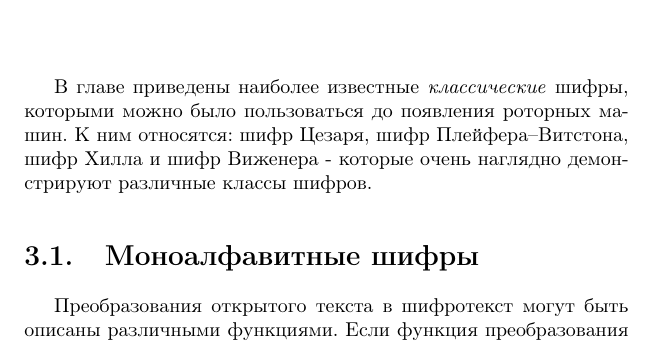
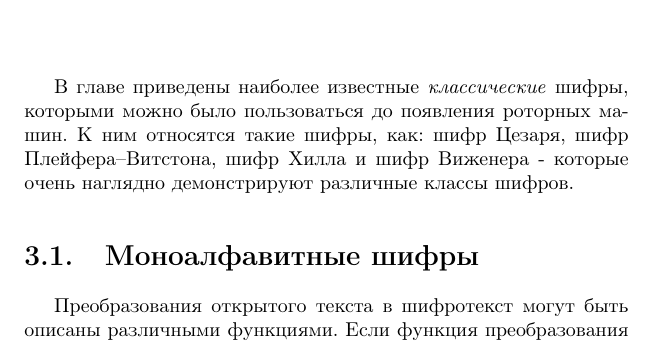
Before and after one commit to vlsergey/infosec, a LaTeX book (Information Security.tex): part of page 26 of 274, cut so that both start at the same text. Compiled offline with pdfLaTeX; a LaTeX package or settings file that is missing is left out.

Commit message:
Update Information Security.tex

```diff
--- a/Information Security.tex
+++ b/Information Security.tex
@@ -204,7 +204,7 @@
 
 \chapter{Классические шифры}
 
-В главе приведены наиболее известные \emph{классические} шифры, которыми можно было пользоваться до появления роторных машин. К ним относятся: шифр Цезаря, шифр Плейфера--Витстона, шифр Хилла и шифр Виженера - которые очень наглядно демонстрируют различные классы шифров.
+В главе приведены наиболее известные \emph{классические} шифры, которыми можно было пользоваться до появления роторных машин. К ним относятся такие шифры, как: шифр Цезаря, шифр Плейфера--Витстона, шифр Хилла и шифр Виженера - которые очень наглядно демонстрируют различные классы шифров.
 
 \input{monoalphabetic_ciphers}
 
```
